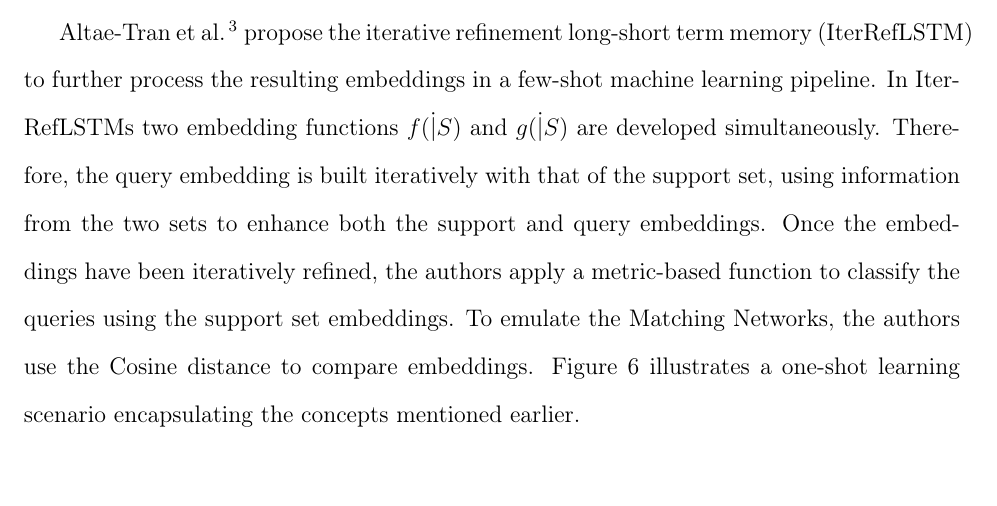
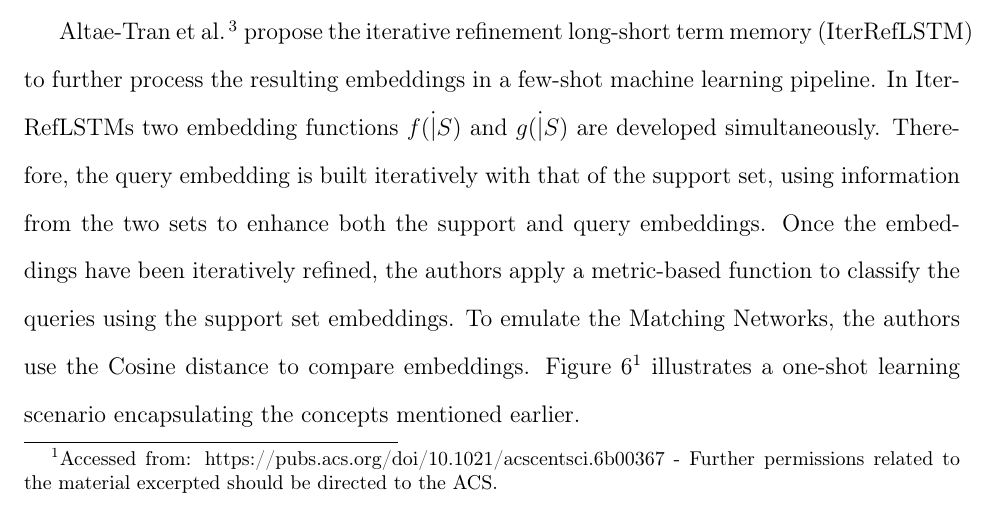
Before and after one commit to jp-um/few_shot_learning_for_low_data_drug_discovery, a LaTeX paper (paper/main.tex, which reads paper/introduction.tex): part of page 12 of 40, cut so that both start at the same text. Compiled offline with pdfLaTeX.

Commit message:
added footnote reference to SOTA paper

```diff
--- a/paper/introduction.tex
+++ b/paper/introduction.tex
@@ -111,7 +111,7 @@ Prototypical Networks \citep{snell2017prototypical} have similarities to Matchin
 
 \citet{altae2017low} build on meta-learning concepts by training machine learning models on molecular data from a set of experimental assay targets (from the Tox21, SIDER, and MUV datasets) reserved for training. The model is then used to generalise for the activity of molecules in new, previously unseen experimental assays using only a small support set from these new assays. These test assays are related but not identical to the ones reserved for training. The number of molecules sampled for each class in the support set ranges from one to a maximum of ten molecules. The support and query molecules are embedded in their work using a graph convolutional network. Bond information and distinction between bond types was not considered in their study. We note that the \textit{pool} layers do not coarsen the graphs but only apply a max function over neighbouring nodes.
 
-\citet{altae2017low} propose the iterative refinement long-short term memory (IterRefLSTM) to further process the resulting embeddings in a few-shot machine learning pipeline. In IterRefLSTMs two embedding functions $f(\dot|S)$ and $g(\dot|S)$ are developed simultaneously. Therefore, the query embedding is built iteratively with that of the support set, using information from the two sets to enhance both the support and query embeddings. Once the embeddings have been iteratively refined, the authors apply a metric-based function to classify the queries using the support set embeddings. To emulate the Matching Networks, the authors use the Cosine distance to compare embeddings. Figure \ref{fig:schematiconeshotdrug} illustrates a one-shot learning scenario encapsulating the concepts mentioned earlier.
+\citet{altae2017low} propose the iterative refinement long-short term memory (IterRefLSTM) to further process the resulting embeddings in a few-shot machine learning pipeline. In IterRefLSTMs two embedding functions $f(\dot|S)$ and $g(\dot|S)$ are developed simultaneously. Therefore, the query embedding is built iteratively with that of the support set, using information from the two sets to enhance both the support and query embeddings. Once the embeddings have been iteratively refined, the authors apply a metric-based function to classify the queries using the support set embeddings. To emulate the Matching Networks, the authors use the Cosine distance to compare embeddings. Figure \ref{fig:schematiconeshotdrug}\footnote{Accessed from: https://pubs.acs.org/doi/10.1021/acscentsci.6b00367 - Further permissions related to the material excerpted should be directed to the ACS.} illustrates a one-shot learning scenario encapsulating the concepts mentioned earlier.
 
 \begin{figure}[h]
     \centering
```
